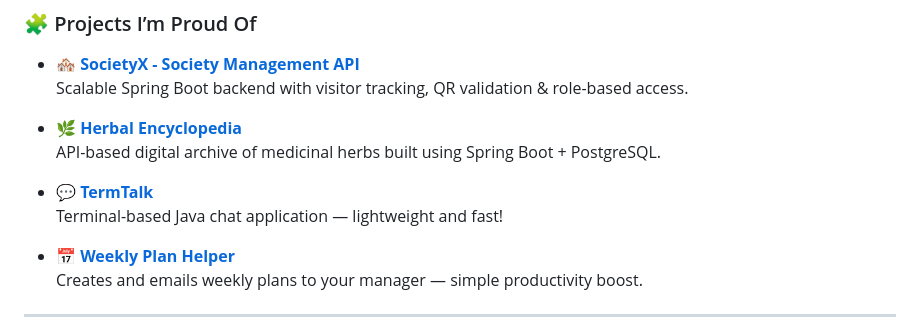
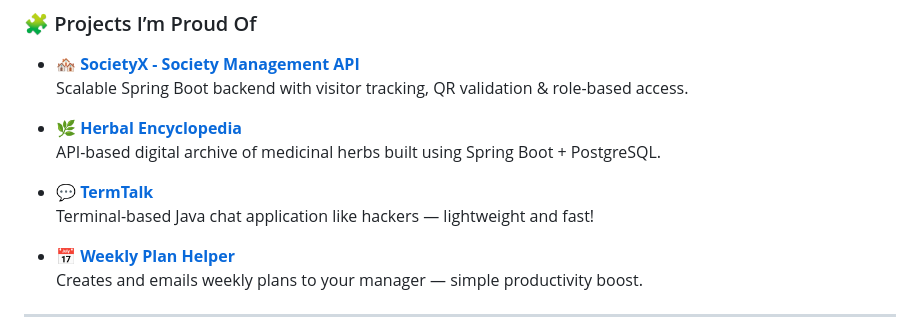
Before and after one commit to porfskylord/porfskylord, a Markdown page: README.md, the part around the change. Drawn GitHub-style.

```diff
--- a/README.md
+++ b/README.md
@@ -50,7 +50,7 @@
   API-based digital archive of medicinal herbs built using Spring Boot + PostgreSQL.
 
 - 💬 **[TermTalk](https://github.com/porfskylord/TermTalk)**
-  Terminal-based Java chat application — lightweight and fast!
+  Terminal-based Java chat application like hackers — lightweight and fast!
 
 - 📅 **[Weekly Plan Helper](https://github.com/porfskylord/Weekly-Plan-Update-Helper)**
   Creates and emails weekly plans to your manager — simple productivity boost.
```
